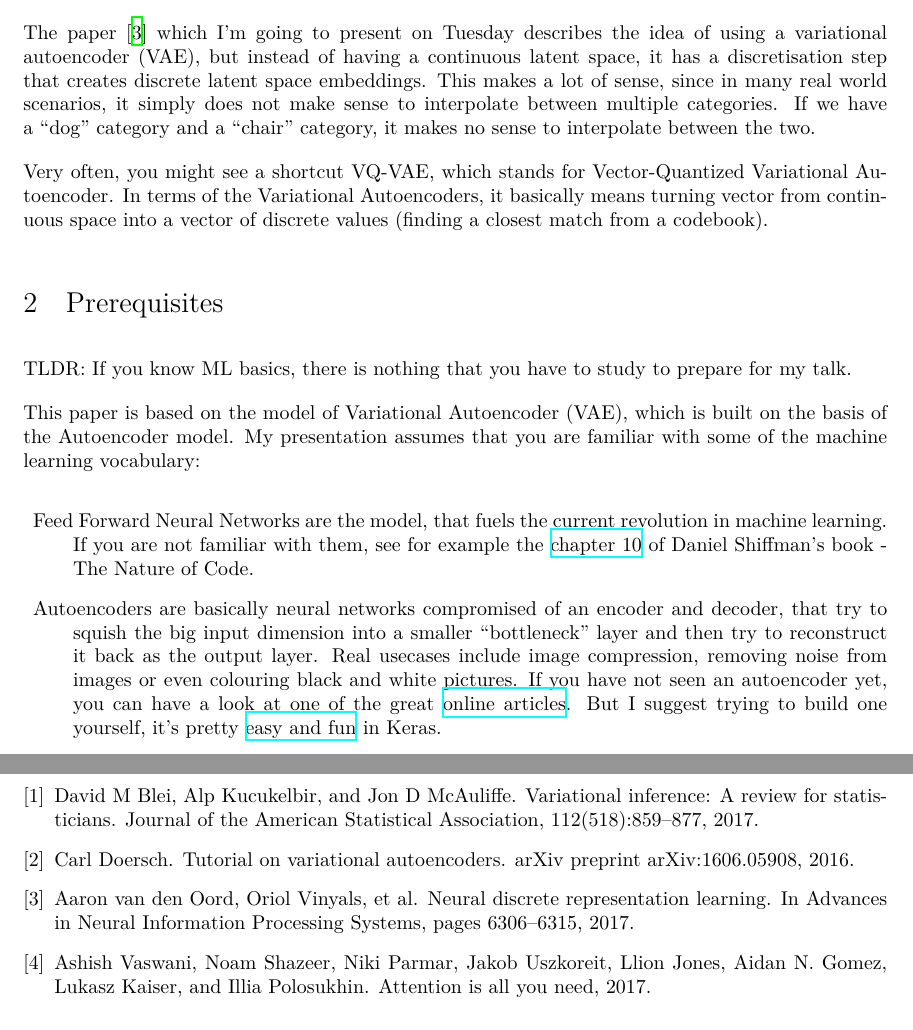
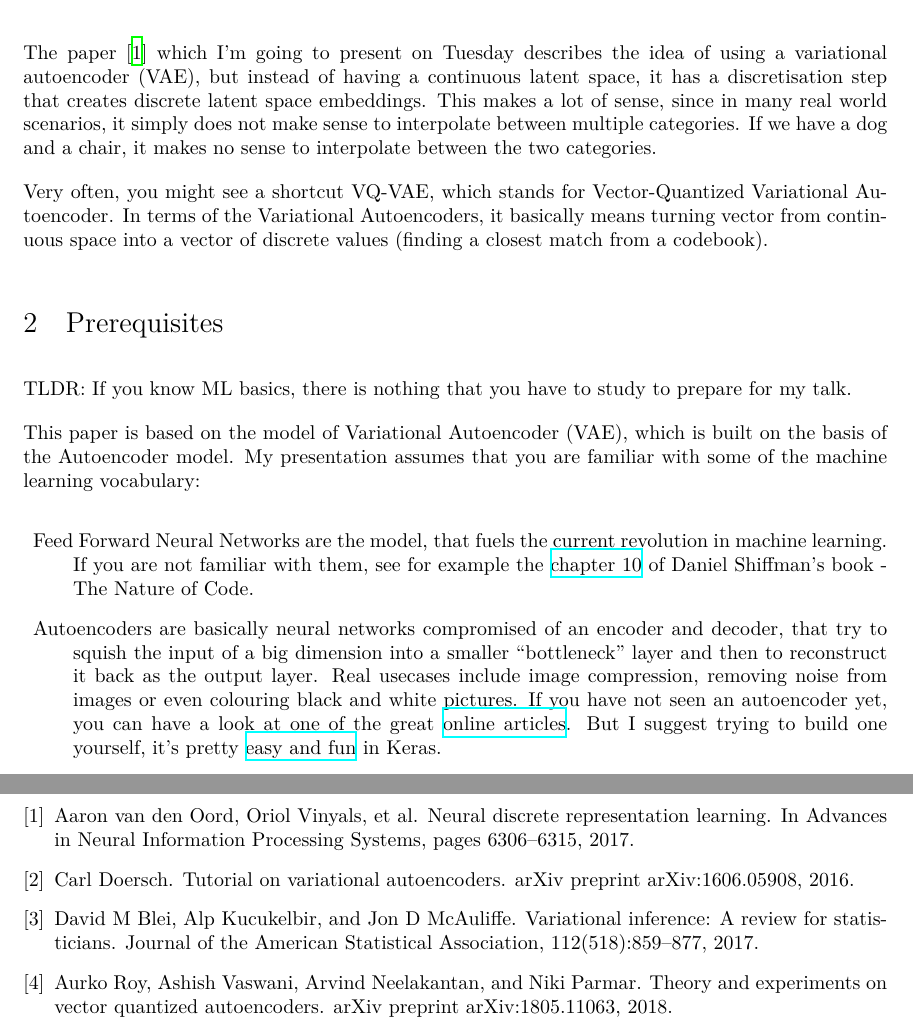
Before and after one commit to mskl/fit-bi-sz1, a LaTeX document (2019_neural_discrete_representations_learning/main.tex, which reads 2019_neural_discrete_representations_learning/main.bib): two parts of pages 1 and 3 of 3, joined at a grey line, cut so that both start at the same text. The pictures show the PDF file 2019_neural_discrete_representations_learning/main.pdf that the author committed with the source.

Commit message:
fixed a typo

```diff
--- a/2019_neural_discrete_representations_learning/main.bib
+++ b/2019_neural_discrete_representations_learning/main.bib
@@ -24,7 +24,3 @@
   publisher={Taylor \& Francis}
 }
 
-@misc{vaswani2017attention,
-    title={Attention Is All You Need},
-    author={Ashish Vaswani and Noam Shazeer and Niki Parmar and Jakob Uszkoreit and Llion Jones and Aidan N. Gomez and Lukasz Kaiser and Illia Polosukhin},
-    year={2017},
@@ -34 +28,5 @@
+  title={Theory and experiments on vector quantized autoencoders},
+  author={Roy, Aurko and Vaswani, Ashish and Neelakantan, Arvind and Parmar, Niki},
+  journal={arXiv preprint arXiv:1805.11063},
+  year={2018}
 }
--- a/2019_neural_discrete_representations_learning/main.tex
+++ b/2019_neural_discrete_representations_learning/main.tex
@@ -33,7 +33,7 @@
 \maketitle
 
 \section{Introduction}
-The paper\cite{van2017neural} which I'm going to present on Tuesday describes the idea of using a variational autoencoder (VAE), but instead of having a continuous latent space, it has a discretisation step that creates discrete latent space embeddings. This makes a lot of sense, since in many real world scenarios, it simply does not make sense to interpolate between multiple categories. If we have a ``dog'' category and a ``chair'' category, it makes no sense to interpolate between the two.
+The paper\cite{van2017neural} which I'm going to present on Tuesday describes the idea of using a variational autoencoder (VAE), but instead of having a continuous latent space, it has a discretisation step that creates discrete latent space embeddings. This makes a lot of sense, since in many real world scenarios, it simply does not make sense to interpolate between multiple categories. If we have a dog and a chair, it makes no sense to interpolate between the two categories.
 
 Very often, you might see a shortcut VQ-VAE, which stands for Vector-Quantized Variational Autoencoder. In terms of the Variational Autoencoders, it basically means turning vector from continuous space into a vector of discrete values (finding a closest match from a codebook).
 
@@ -43,7 +43,7 @@ Very often, you might see a shortcut VQ-VAE, which stands for Vector-Quantized V
 This paper is based on the model of Variational Autoencoder (VAE), which is built on the basis of the Autoencoder model. My presentation assumes that you are familiar with some of the machine learning vocabulary:
 \begin{description}
     \item{Feed Forward Neural Networks} are the model, that fuels the current revolution in machine learning. If you are not familiar with them, see for example the \href{https://natureofcode.com/book/chapter-10-neural-networks/}{chapter 10} of Daniel Shiffman's book - The Nature of Code.
-    \item{Autoencoders} are basically neural networks compromised of an encoder and decoder, that try to squish the big input dimension into a smaller ``bottleneck'' layer and then try to reconstruct it back as the output layer. Real usecases include image compression, removing noise from images or even colouring black and white pictures. If you have not seen an autoencoder yet, you can have a look at one of the great \href{https://towardsdatascience.com/applied-deep-learning-part-3-autoencoders-1c083af4d798}{online articles}. But I suggest trying to build one yourself, it's pretty \href{https://blog.keras.io/building-autoencoders-in-keras.html}{easy and fun} in Keras.
+    \item{Autoencoders} are basically neural networks compromised of an encoder and decoder, that try to squish the input of a big dimension into a smaller ``bottleneck'' layer and then to reconstruct it back as the output layer. Real usecases include image compression, removing noise from images or even colouring black and white pictures. If you have not seen an autoencoder yet, you can have a look at one of the great \href{https://towardsdatascience.com/applied-deep-learning-part-3-autoencoders-1c083af4d798}{online articles}. But I suggest trying to build one yourself, it's pretty \href{https://blog.keras.io/building-autoencoders-in-keras.html}{easy and fun} in Keras.
     \item{Variational Autoencoders (VAE)} combine the neural network architecture of autoencoders with a probabilistic model. This combination produces a powerful generative model, which is able to randomly sample from the latent space, or generate variations on an input image, from a continuous latent space. There are, again, many great tutorials on VAEs such as \href{https://jaan.io/what-is-variational-autoencoder-vae-tutorial/}{this}, or \href{https://towardsdatascience.com/intuitively-understanding-variational-autoencoders-1bfe67eb5daf}{this}.
 \end{description}
 
```
Also changed, not shown: 2019_neural_discrete_representations_learning/main.pdf, 2019_neural_discrete_representations_learning/main.bib (4 more changed lines), 2019_neural_discrete_representations_learning/main.tex (6 more changed lines).
